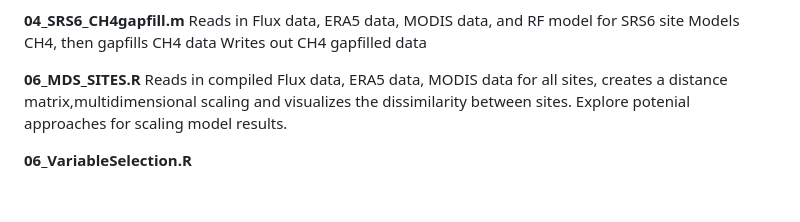
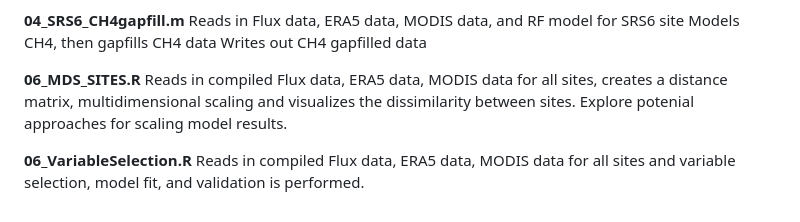
Before and after one commit to Malone-Disturbance-Ecology-Lab/MANGROVE_SYNTHESIS, a Markdown page: README.md, the part around the change. GitHub-like rendering.

Commit message:
added sample code for variable selection and model fit in r.

```diff
--- a/README.md
+++ b/README.md
@@ -81,6 +81,7 @@ Models CH4, then gapfills CH4 data
 Writes out CH4 gapfilled data
 
 **06_MDS_SITES.R**
-Reads in compiled Flux data, ERA5 data, MODIS data for all sites, creates a distance matrix,multidimensional scaling and visualizes the dissimilarity between sites. Explore potenial approaches for scaling model results.
+Reads in compiled Flux data, ERA5 data, MODIS data for all sites, creates a distance matrix, multidimensional scaling and visualizes the dissimilarity between sites. Explore potenial approaches for scaling model results.
 
 **06_VariableSelection.R**
+Reads in compiled Flux data, ERA5 data, MODIS data for all sites and variable selection, model fit, and validation is performed.
```
